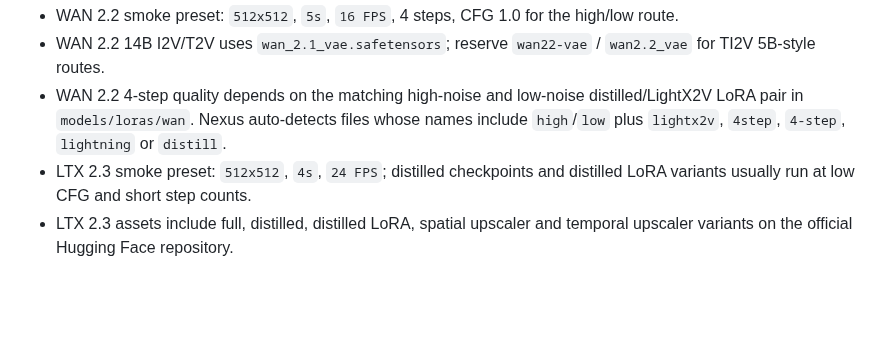
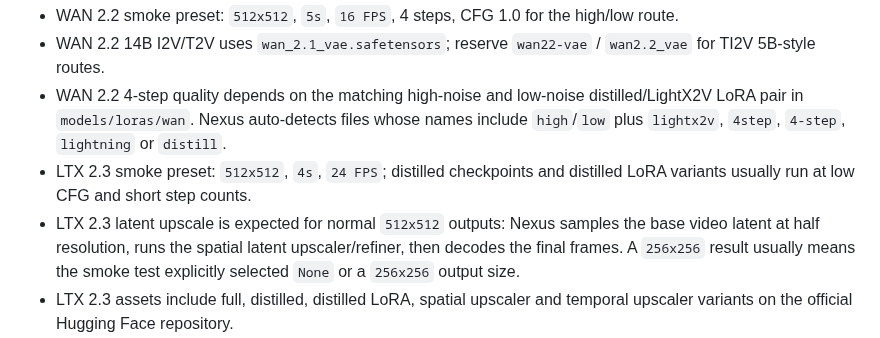
Before and after one commit to JpAndreBTA/Nexus-BTA, a Markdown page: requirements/model_assets.md, the part around the change. Drawn GitHub-style; blank space fills up the shorter version.

```diff
--- a/requirements/model_assets.md
+++ b/requirements/model_assets.md
@@ -76,6 +76,7 @@ Nexus enables the embedding picker for SD 1.5, SDXL, Pony and Illustrious-compat
 - WAN 2.2 14B I2V/T2V uses `wan_2.1_vae.safetensors`; reserve `wan22-vae` / `wan2.2_vae` for TI2V 5B-style routes.
 - WAN 2.2 4-step quality depends on the matching high-noise and low-noise distilled/LightX2V LoRA pair in `models/loras/wan`. Nexus auto-detects files whose names include `high`/`low` plus `lightx2v`, `4step`, `4-step`, `lightning` or `distill`.
 - LTX 2.3 smoke preset: `512x512`, `4s`, `24 FPS`; distilled checkpoints and distilled LoRA variants usually run at low CFG and short step counts.
+- LTX 2.3 latent upscale is expected for normal `512x512` outputs: Nexus samples the base video latent at half resolution, runs the spatial latent upscaler/refiner, then decodes the final frames. A `256x256` result usually means the smoke test explicitly selected `None` or a `256x256` output size.
 - LTX 2.3 assets include full, distilled, distilled LoRA, spatial upscaler and temporal upscaler variants on the official Hugging Face repository.
 - LTX 2.3 Director audio workflows that follow WhatDreamsCost v30 use Kijai's `ComfyUI-MelBandRoFormer` custom node and `MelRoFormer/MelBandRoformer_fp16.safetensors` under `models/diffusion_models`. This keeps source/background audio and generated speech/ambience from being routed as raw noisy audio latents.
 - Keep WAN high-noise and low-noise model files together so Nexus can pick the paired route automatically. A style LoRA without a 4-step/distill token is treated as a user Concept LoRA, not as the required fast adapter.
```
Also changed, not shown: README.md (+12 -2 lines), examples/LTX_2.3.png (added), examples/LTX_2.3Director.png (added).
